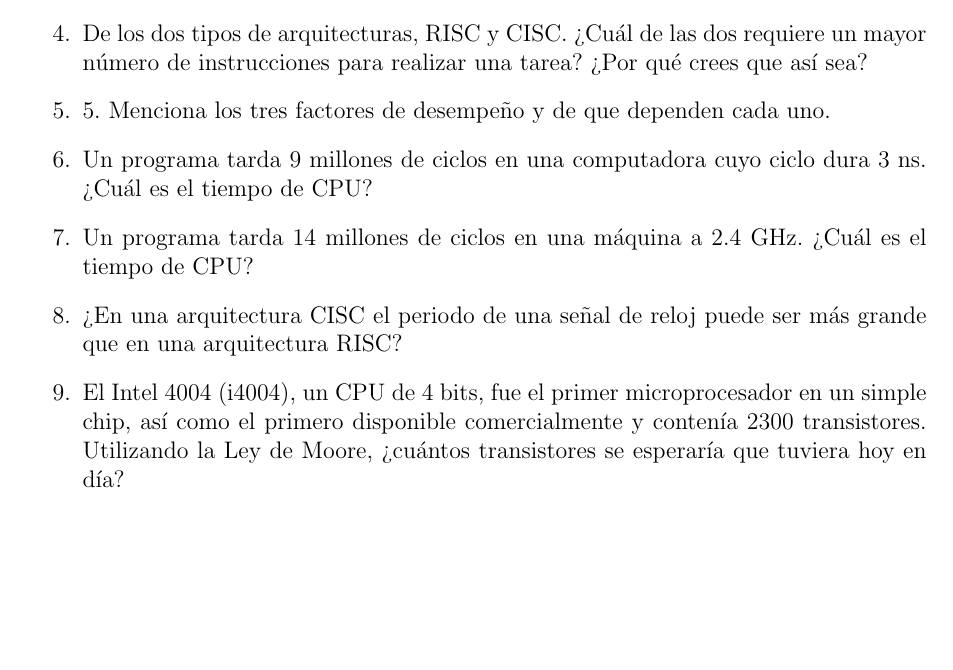
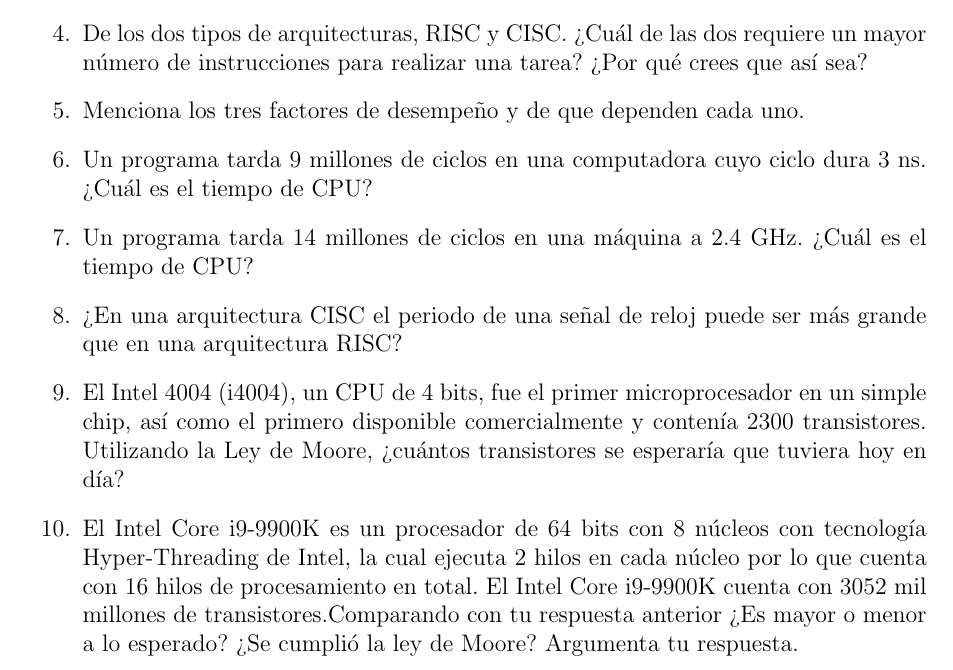
Before and after one commit to GaboRivMa/Arqui, a LaTeX problem sheet (tarea02/Tarea02.tex): part of page 2 of 2, cut so that both start at the same text, the shorter picture padded with empty space. Compiled offline with pdfLaTeX.

Commit message:
ultima pregfunta

```diff
--- a/tarea02/Tarea02.tex
+++ b/tarea02/Tarea02.tex
@@ -50,12 +50,12 @@
         \item ¿Los registros son dispositivos de hardware que permiten almacenar cualquier valor en binario? Argumenta tu respuesta.
         \item ¿Cuál es la diferencia entre un AMD Ryzen 5 y un Intel Core i5? ¿Qué tipo de organización de computadoras o microarquitectura tiene?
         \item De los dos tipos de arquitecturas, RISC y CISC. ¿Cuál de las dos requiere un mayor número de instrucciones para realizar una tarea? ¿Por qué crees que así sea?
-        \item 5. Menciona los tres factores de desempeño y de que dependen cada uno.
+        \item Menciona los tres factores de desempeño y de que dependen cada uno.
         \item Un programa tarda 9 millones de ciclos en una computadora cuyo ciclo dura 3 ns. ¿Cuál es el tiempo de CPU?
         \item Un programa tarda 14 millones de ciclos en una máquina a 2.4 GHz. ¿Cuál es el tiempo de CPU?
         \item ¿En una arquitectura CISC el periodo de una señal de reloj puede ser más grande que en una  arquitectura RISC?
-        \item El Intel 4004 (i4004), un CPU de 4 bits, fue el primer microprocesador en un simple chip, así como el primero disponible comercialmente y contenía 2300 transistores. Utilizando la Ley de Moore, ¿cuántos transistores se esperaría que tuviera hoy en día?      %  \item El Intel Core i9-9900K es un procesador de 64 bits con 8 núcleos con tecnología Hyper-Threading de Intel, la cual ejecuta 2 hilos en cada núcleo leo por lo que cuenta con 16 hilos de procesamiento en total. El Intel Core i9-9900K cuenta con 3052 mil millones de transistores. Comparando con tu respuesta anterior ¿Es mayor o menor a lo esperado? ¿Se cumpli ́o la ley, de Moore? Argumenta tu respuesta.
-%
+        \item El Intel 4004 (i4004), un CPU de 4 bits, fue el primer microprocesador en un simple chip, así como el primero disponible comercialmente y contenía 2300 transistores. Utilizando la Ley de Moore, ¿cuántos transistores se esperaría que tuviera hoy en día?
+        \item El Intel Core i9-9900K es un procesador de 64 bits con 8 núcleos con tecnología Hyper-Threading de Intel, la cual ejecuta 2 hilos en cada núcleo por lo que cuenta con 16 hilos de procesamiento en total. El Intel Core i9-9900K cuenta con 3052 mil millones de transistores.Comparando con tu respuesta anterior ¿Es mayor o menor a lo esperado? ¿Se cumplió la ley de Moore? Argumenta tu respuesta.
 
 
 
```
